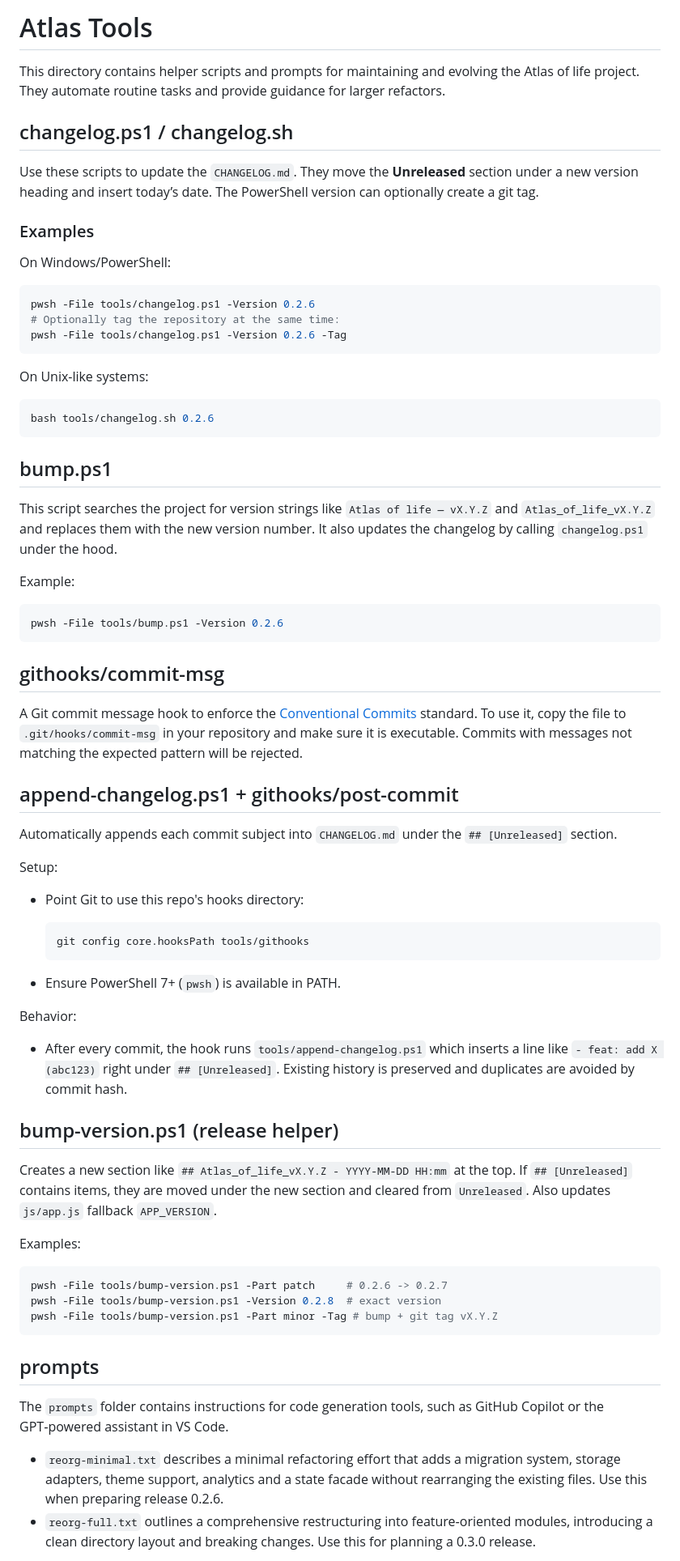
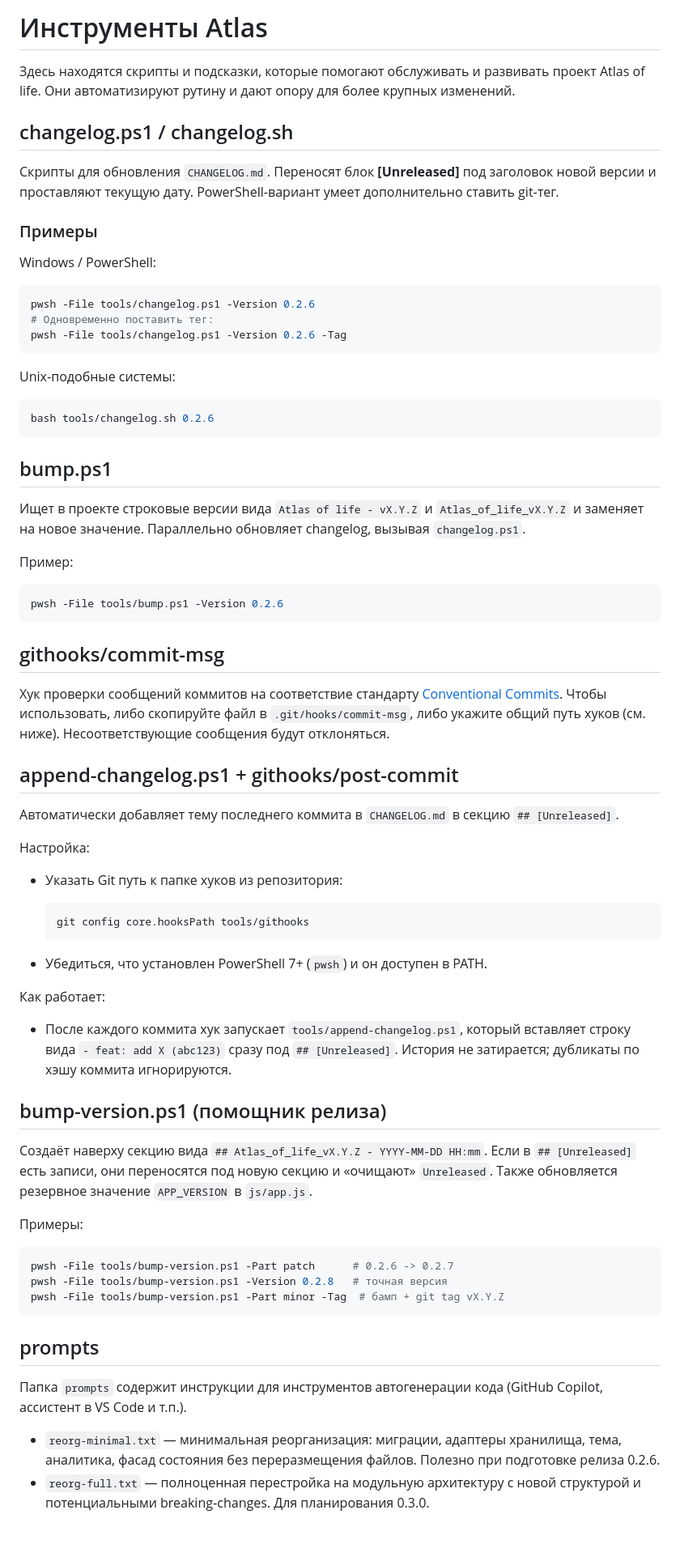
Before and after one commit to DREDGV/atlas-of-life, a Markdown page: Atlas_of_life_v0.2.5/tools/README.md, the part around the change printed below. Shown: that part at 81% size. Rendered like a GitHub page; blank space fills up the shorter version.

````diff
--- a/Atlas_of_life_v0.2.5/tools/README.md
+++ b/Atlas_of_life_v0.2.5/tools/README.md
@@ -1,22 +1,22 @@
-# Atlas Tools
+# Инструменты Atlas
 
-This directory contains helper scripts and prompts for maintaining and evolving the Atlas of life project. They automate routine tasks and provide guidance for larger refactors.
+Здесь находятся скрипты и подсказки, которые помогают обслуживать и развивать проект Atlas of life. Они автоматизируют рутину и дают опору для более крупных изменений.
 
 ## changelog.ps1 / changelog.sh
 
-Use these scripts to update the `CHANGELOG.md`. They move the **Unreleased** section under a new version heading and insert today’s date. The PowerShell version can optionally create a git tag.
+Скрипты для обновления `CHANGELOG.md`. Переносят блок **[Unreleased]** под заголовок новой версии и проставляют текущую дату. PowerShell‑вариант умеет дополнительно ставить git‑тег.
 
-### Examples
+### Примеры
 
-On Windows/PowerShell:
+Windows / PowerShell:
 
 ```powershell
 pwsh -File tools/changelog.ps1 -Version 0.2.6
-# Optionally tag the repository at the same time:
+# Одновременно поставить тег:
 pwsh -File tools/changelog.ps1 -Version 0.2.6 -Tag
 ```
 
-On Unix-like systems:
+Unix‑подобные системы:
 
 ```bash
 bash tools/changelog.sh 0.2.6
@@ -24,9 +24,9 @@ bash tools/changelog.sh 0.2.6
 
 ## bump.ps1
 
-This script searches the project for version strings like `Atlas of life — vX.Y.Z` and `Atlas_of_life_vX.Y.Z` and replaces them with the new version number. It also updates the changelog by calling `changelog.ps1` under the hood.
+Ищет в проекте строковые версии вида `Atlas of life - vX.Y.Z` и `Atlas_of_life_vX.Y.Z` и заменяет на новое значение. Параллельно обновляет changelog, вызывая `changelog.ps1`.
 
-Example:
+Пример:
 
 ```powershell
 pwsh -File tools/bump.ps1 -Version 0.2.6
@@ -34,42 +34,42 @@ pwsh -File tools/bump.ps1 -Version 0.2.6
 
 ## githooks/commit-msg
 
-A Git commit message hook to enforce the [Conventional Commits](https://www.conventionalcommits.org/) standard. To use it, copy the file to `.git/hooks/commit-msg` in your repository and make sure it is executable. Commits with messages not matching the expected pattern will be rejected.
+Хук проверки сообщений коммитов на соответствие стандарту [Conventional Commits](https://www.conventionalcommits.org/). Чтобы использовать, либо скопируйте файл в `.git/hooks/commit-msg`, либо укажите общий путь хуков (см. ниже). Несоответствующие сообщения будут отклоняться.
 
 ## append-changelog.ps1 + githooks/post-commit
 
-Automatically appends each commit subject into `CHANGELOG.md` under the `## [Unreleased]` section.
+Автоматически добавляет тему последнего коммита в `CHANGELOG.md` в секцию `## [Unreleased]`.
 
-Setup:
+Настройка:
 
-- Point Git to use this repo's hooks directory:
+- Указать Git путь к папке хуков из репозитория:
 
   ```bash
   git config core.hooksPath tools/githooks
   ```
 
-- Ensure PowerShell 7+ (`pwsh`) is available in PATH.
+- Убедиться, что установлен PowerShell 7+ (`pwsh`) и он доступен в PATH.
 
-Behavior:
+Как работает:
 
-- After every commit, the hook runs `tools/append-changelog.ps1` which inserts a line like `- feat: add X (abc123)` right under `## [Unreleased]`. Existing history is preserved and duplicates are avoided by commit hash.
+- После каждого коммита хук запускает `tools/append-changelog.ps1`, который вставляет строку вида `- feat: add X (abc123)` сразу под `## [Unreleased]`. История не затирается; дубликаты по хэшу коммита игнорируются.
 
-## bump-version.ps1 (release helper)
+## bump-version.ps1 (помощник релиза)
 
-Creates a new section like `## Atlas_of_life_vX.Y.Z - YYYY-MM-DD HH:mm` at the top. If `## [Unreleased]` contains items, they are moved under the new section and cleared from `Unreleased`. Also updates `js/app.js` fallback `APP_VERSION`.
+Создаёт наверху секцию вида `## Atlas_of_life_vX.Y.Z - YYYY-MM-DD HH:mm`. Если в `## [Unreleased]` есть записи, они переносятся под новую секцию и «очищают» `Unreleased`. Также обновляется резервное значение `APP_VERSION` в `js/app.js`.
 
-Examples:
+Примеры:
 
 ```powershell
-pwsh -File tools/bump-version.ps1 -Part patch     # 0.2.6 -> 0.2.7
-pwsh -File tools/bump-version.ps1 -Version 0.2.8  # exact version
-pwsh -File tools/bump-version.ps1 -Part minor -Tag # bump + git tag vX.Y.Z
+pwsh -File tools/bump-version.ps1 -Part patch      # 0.2.6 -> 0.2.7
+pwsh -File tools/bump-version.ps1 -Version 0.2.8   # точная версия
+pwsh -File tools/bump-version.ps1 -Part minor -Tag  # бамп + git tag vX.Y.Z
 ```
 
 ## prompts
 
-The `prompts` folder contains instructions for code generation tools, such as GitHub Copilot or the GPT‑powered assistant in VS Code.
+Папка `prompts` содержит инструкции для инструментов автогенерации кода (GitHub Copilot, ассистент в VS Code и т.п.).
 
-- `reorg-minimal.txt` describes a minimal refactoring effort that adds a migration system, storage adapters, theme support, analytics and a state facade without rearranging the existing files. Use this when preparing release 0.2.6.
-- `reorg-full.txt` outlines a comprehensive restructuring into feature‑oriented modules, introducing a clean directory layout and breaking changes. Use this for planning a 0.3.0 release.
+- `reorg-minimal.txt` — минимальная реорганизация: миграции, адаптеры хранилища, тема, аналитика, фасад состояния без переразмещения файлов. Полезно при подготовке релиза 0.2.6.
+- `reorg-full.txt` — полноценная перестройка на модульную архитектуру с новой структурой и потенциальными breaking‑changes. Для планирования 0.3.0.
 
````
Also changed, not shown: other parts of Atlas_of_life_v0.2.5/tools/README.md (+1 -1 lines).
